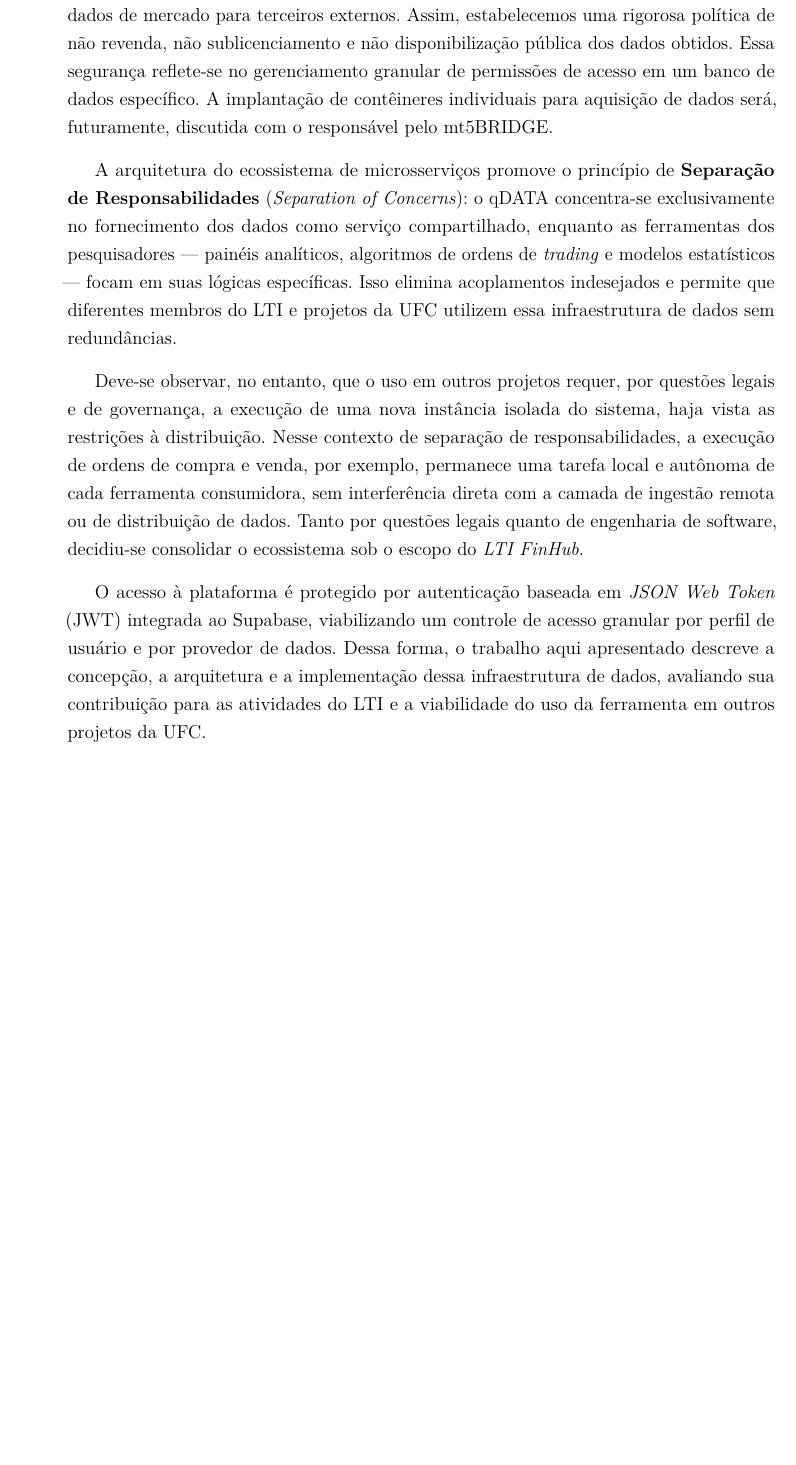
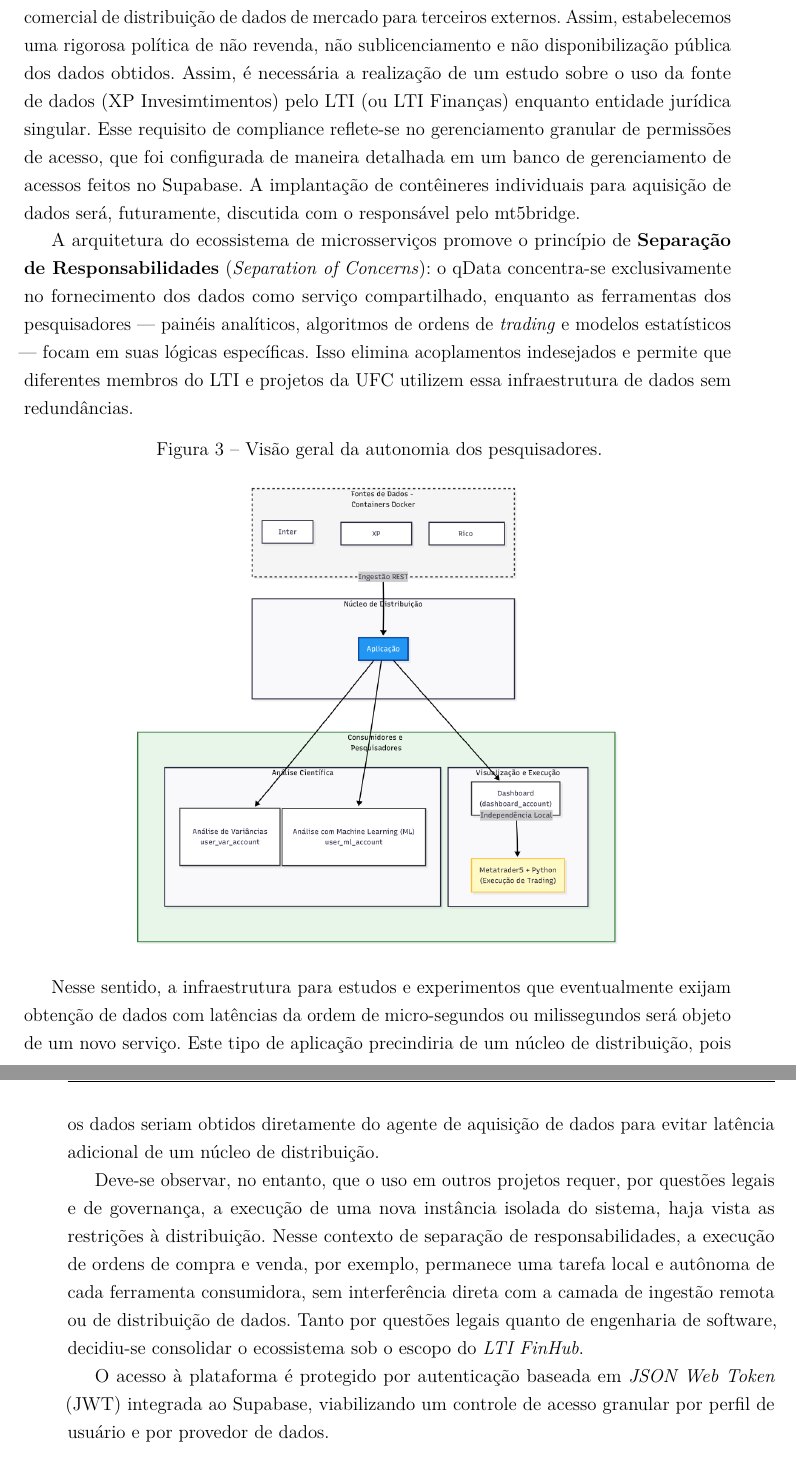
Before and after one commit to luismaiabr/tcc2ufc, a LaTeX thesis (main.tex, which reads capitulos/01_introducao.tex): part of page 25 of 57 before the commit and two parts of pages 26 and 27 of 57 after it, the two joined at a grey line, cut so that both start at the same text, the shorter picture padded with empty space. Compiled offline with pdfLaTeX.

Commit message:
Review intro

```diff
--- a/capitulos/01_introducao.tex
+++ b/capitulos/01_introducao.tex
@@ -23,9 +33,23 @@ No que tange à distribuição técnica dos dados, o protocolo \textit{gRPC Remo
 
 À medida que a ferramenta avançou em produção, membros do projeto passaram a utilizá-la como base para construir serviços quantitativos auxiliares, tais como cálculos de correlações com \textit{bootstrapping}, experimentos em Python de trabalhos teóricos conduzidos no projeto, e rotinas de identificação de anomalias. Esse cenário reforça o desenho de um ecossistema coeso de serviços e análises de apoio.
 
-Por fim, cabe ressaltar que a plataforma qDATA é uma ferramenta de uso estritamente interno ao Laboratório de Tecnologias Inovadoras (LTI) e à comunidade de pesquisa da Universidade Federal do Ceará. Ela não configura um serviço comercial de distribuição de dados de mercado para terceiros externos. Assim, estabelecemos uma rigorosa política de não revenda, não sublicenciamento e não disponibilização pública dos dados obtidos. Essa segurança reflete-se no gerenciamento granular de permissões de acesso em um banco de dados específico. A implantação de contêineres individuais para aquisição de dados será, futuramente, discutida com o responsável pelo mt5BRIDGE.
+Por fim, cabe ressaltar que a plataforma qData é uma ferramenta de uso estritamente interno ao Laboratório de Tecnologias Inovadoras (LTI). Ela não configura um serviço comercial de distribuição de dados de mercado para terceiros externos. Assim, estabelecemos uma rigorosa política de não revenda, não sublicenciamento e não disponibilização pública dos dados obtidos. Assim, é necessária a realização de um estudo sobre o uso da fonte de dados (XP Invesimtimentos) pelo LTI (ou LTI Finanças) enquanto entidade jurídica singular. Esse requisito de compliance reflete-se no gerenciamento granular de permissões de acesso, que foi configurada de maneira detalhada em um banco de gerenciamento de acessos feitos no Supabase. A implantação de contêineres individuais para aquisição de dados será, futuramente, discutida com o responsável pelo mt5bridge.
 
-A arquitetura do ecossistema de microsserviços promove o princípio de \textbf{Separação de Responsabilidades} (\textit{Separation of Concerns}): o qDATA concentra-se exclusivamente no fornecimento dos dados como serviço compartilhado, enquanto as ferramentas dos pesquisadores — painéis analíticos, algoritmos de ordens de \textit{trading} e modelos estatísticos — focam em suas lógicas específicas. Isso elimina acoplamentos indesejados e permite que diferentes membros do LTI e projetos da UFC utilizem essa infraestrutura de dados sem redundâncias.
+A arquitetura do ecossistema de microsserviços promove o princípio de \textbf{Separação de Responsabilidades} (\textit{Separation of Concerns}): o qData concentra-se exclusivamente no fornecimento dos dados como serviço compartilhado, enquanto as ferramentas dos pesquisadores — painéis analíticos, algoritmos de ordens de \textit{trading} e modelos estatísticos — focam em suas lógicas específicas. Isso elimina acoplamentos indesejados e permite que diferentes membros do LTI e projetos da UFC utilizem essa infraestrutura de dados sem redundâncias.
+
+\begin{figure}[H]
+    \centering
+    \caption{Visão geral da autonomia dos pesquisadores.}
+    \includegraphics[width=0.75\textwidth]{assets/figura_3_autonomia_pesquisadores.png}
+    \label{fig:autonomia_pesquisadores}
+\end{figure}
+
+Nesse sentido, a infraestrutura para estudos e experimentos que eventualmente exijam obtenção de dados com latências da ordem de micro-segundos ou milissegundos será objeto de um novo serviço. Este tipo de aplicação precindiria de um núcleo de distribuição, pois os dados seriam obtidos diretamente do agente de aquisição de dados para evitar latência adicional de um núcleo de distribuição.
+
+Deve-se observar, no entanto, que o uso em outros projetos requer, por questões legais e de governança, a execução de uma nova instância isolada do sistema, haja vista as restrições à distribuição. Nesse contexto de separação de responsabilidades, a execução de ordens de compra e venda, por exemplo, permanece uma tarefa local e autônoma de cada ferramenta consumidora, sem interferência direta com a camada de ingestão remota ou de distribuição de dados. Tanto por questões legais quanto de engenharia de software, decidiu-se consolidar o ecossistema sob o escopo do \textit{LTI FinHub}.
+
+
+O acesso à plataforma é protegido por autenticação baseada em \textit{JSON Web Token} (JWT) integrada ao Supabase, viabilizando um controle de acesso granular por perfil de usuário e por provedor de dados.
 
 \begin{figure}[htb]
     \centering
@@ -37,3 +56,3 @@ A arquitetura do ecossistema de microsserviços promove o princípio de \textbf{
-Deve-se observar, no entanto, que o uso em outros projetos requer, por questões legais e de governança, a execução de uma nova instância isolada do sistema, haja vista as restrições à distribuição. Nesse contexto de separação de responsabilidades, a execução de ordens de compra e venda, por exemplo, permanece uma tarefa local e autônoma de cada ferramenta consumidora, sem interferência direta com a camada de ingestão remota ou de distribuição de dados. Tanto por questões legais quanto de engenharia de software, decidiu-se consolidar o ecossistema sob o escopo do \textit{LTI FinHub}.
-
-O acesso à plataforma é protegido por autenticação baseada em \textit{JSON Web Token} (JWT) integrada ao Supabase, viabilizando um controle de acesso granular por perfil de usuário e por provedor de dados. Dessa forma, o trabalho aqui apresentado descreve a concepção, a arquitetura e a implementação dessa infraestrutura de dados, avaliando sua contribuição para as atividades do LTI e a viabilidade do uso da ferramenta em outros projetos da UFC.
+    \caption{Banco de usuários no Supabase.}
+    \includegraphics[width=\textwidth]{assets/figura_6_banco_usuarios_sb.png}
+    \label{fig:banco_usuarios_sb}
```
Also changed, not shown: planning.md (added, +1 -0 lines), TCC2 - Luis Maia.pdf (added), assets/figura_1_bancos_independentes.png, assets/figura_2_visao_arquitetura.png, assets/figura_6_banco_usuarios_sb.png (added), main.pdf, capitulos/01_introducao.tex (37 more changed lines), 4 other files.
